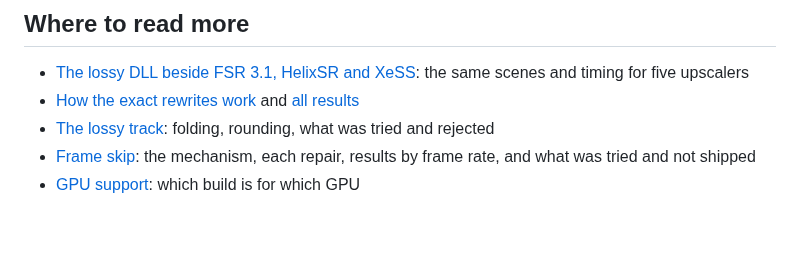
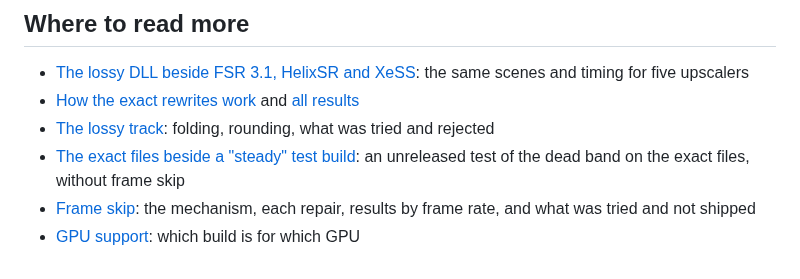
Before and after one commit to zgauthier2000/fsr4-shader-performance-overrides, a Markdown page: docs/exact-vs-lossy.md, the part around the change. Drawn GitHub-style; blank space fills up the shorter version.

```diff
--- a/docs/exact-vs-lossy.md
+++ b/docs/exact-vs-lossy.md
@@ -487,5 +487,6 @@ Frame skip has not been timed on RDNA2 or on integrated graphics.
 - [The lossy DLL beside FSR 3.1, HelixSR and XeSS](upscaler-comparison.md): the same scenes and timing for five upscalers
 - [How the exact rewrites work](how-it-works.md) and [all results](results.md)
 - [The lossy track](../research/lossy): folding, rounding, what was tried and rejected
+- [The exact files beside a "steady" test build](steady-test.md): an unreleased test of the dead band on the exact files, without frame skip
 - [Frame skip](../research/frame-skip): the mechanism, each repair, results by frame rate, and what was tried and not shipped
 - [GPU support](gpu-support.md): which build is for which GPU
```
Also changed, not shown: docs/steady-test.md (added, +99 -0 lines), research/frame-skip/README.md (+2 -1 lines), docs/img/steady-flicker.png (added), docs/img/steady-motion.png (added), docs/img/steady-still.png (added), 1 other file.
